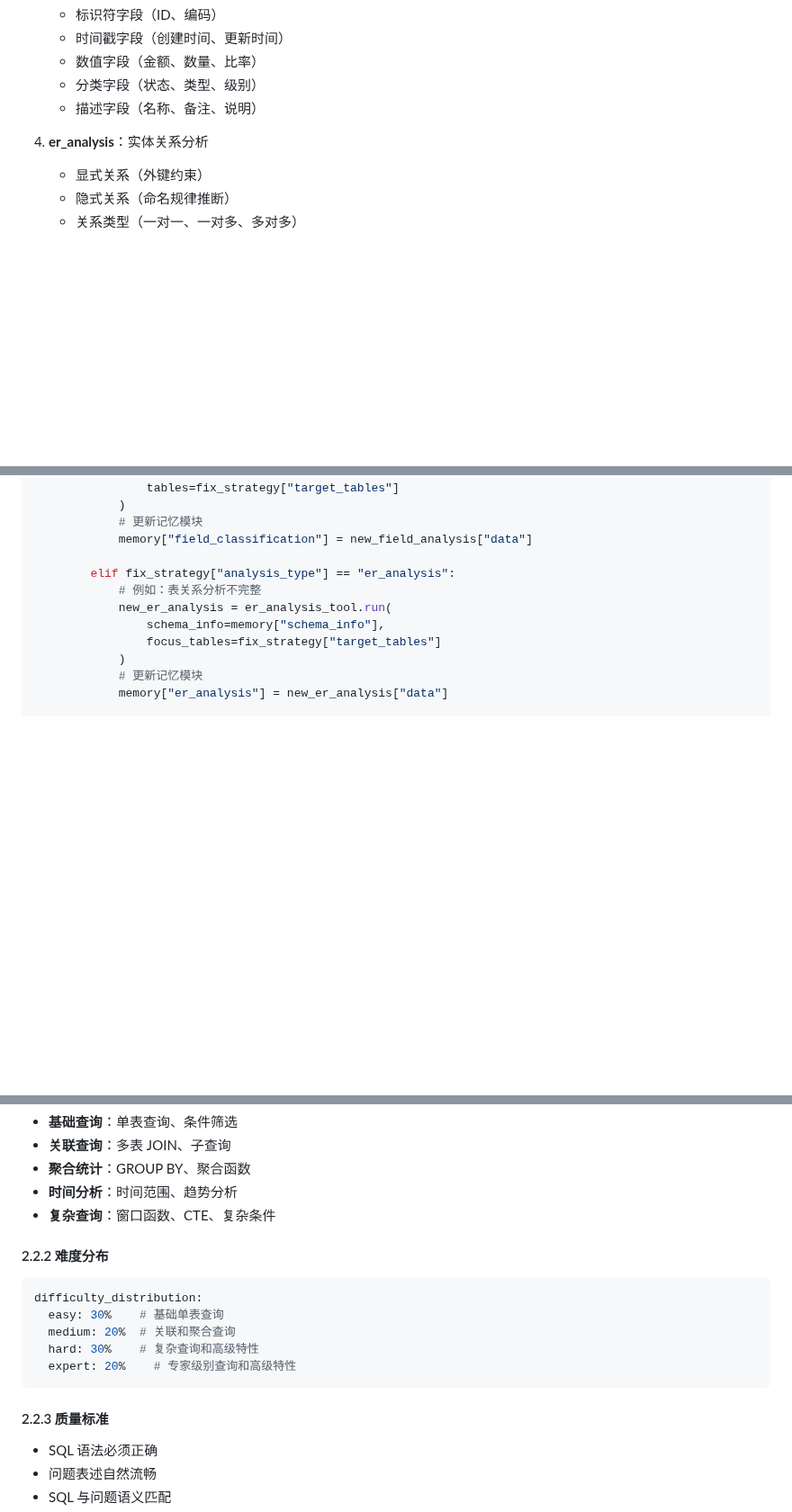
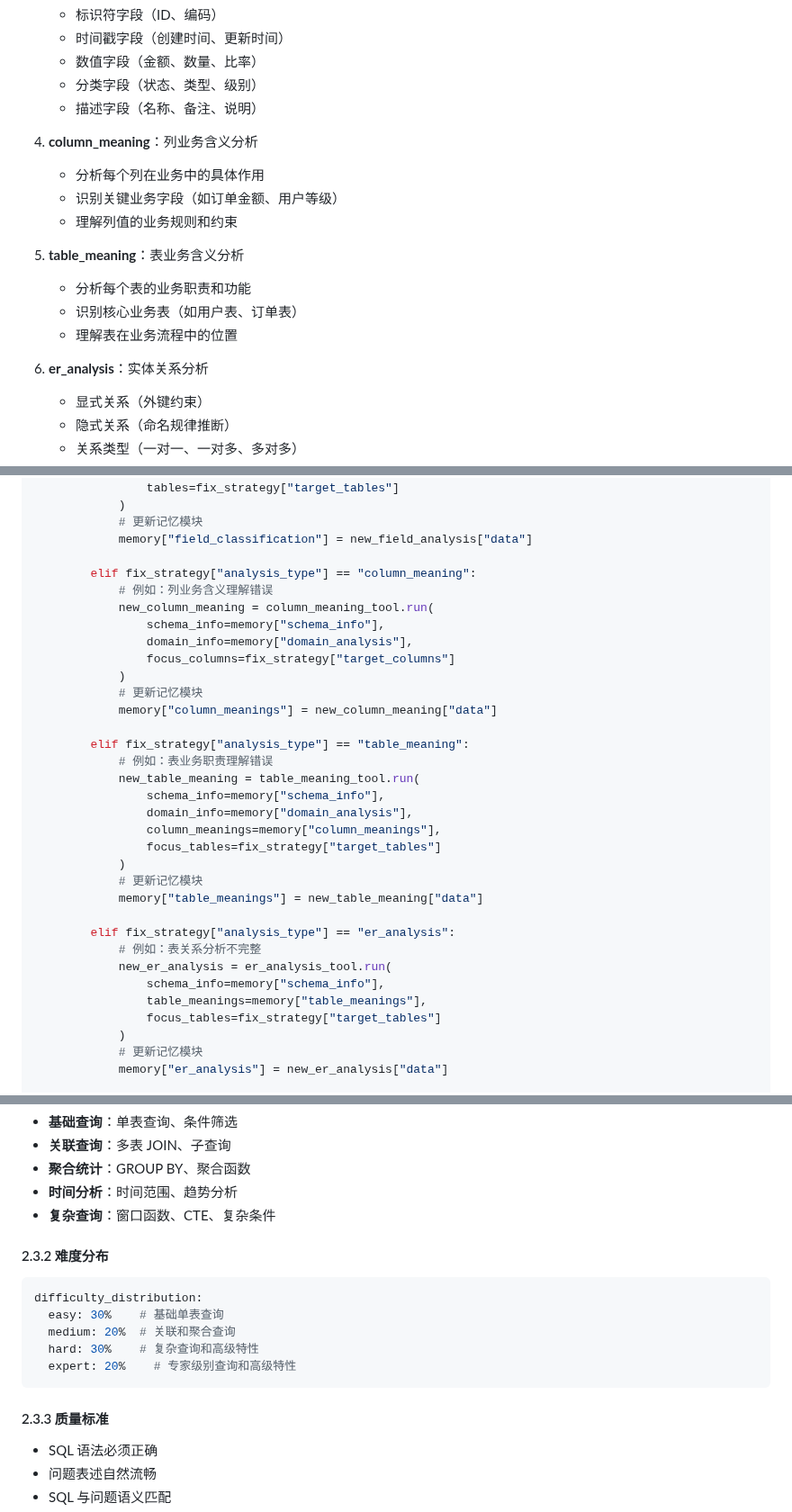
Before and after one commit to lizhenping/SemanticSQL-Agent, a Markdown page: semanticsql-agent/.doc/semanticsql-agent_DESIGN_SPEC.md, 3 parts joined by grey strips. Shown at 90% size. Rendered like a GitHub page; blank space fills up the shorter version.

````diff
--- a/semanticsql-agent/.doc/semanticsql-agent_DESIGN_SPEC.md
+++ b/semanticsql-agent/.doc/semanticsql-agent_DESIGN_SPEC.md
@@ -52,7 +52,17 @@ SemanticSQL Agent 是一个基于 ReAct 智能体架构的 **NL2SQL 训练数据
    - 分类字段（状态、类型、级别）
    - 描述字段（名称、备注、说明）
 
-4. **er_analysis**：实体关系分析
+4. **column_meaning**：列业务含义分析
+   - 分析每个列在业务中的具体作用
+   - 识别关键业务字段（如订单金额、用户等级）
+   - 理解列值的业务规则和约束
+
+5. **table_meaning**：表业务含义分析
+   - 分析每个表的业务职责和功能
+   - 识别核心业务表（如用户表、订单表）
+   - 理解表在业务流程中的位置
+
+6. **er_analysis**：实体关系分析
    - 显式关系（外键约束）
    - 隐式关系（命名规律推断）
    - 关系类型（一对一、一对多、多对多）
@@ -463,10 +479,32 @@ if reflection["needs_revision"]:
             # 更新记忆模块
             memory["field_classification"] = new_field_analysis["data"]
 
+        elif fix_strategy["analysis_type"] == "column_meaning":
+            # 例如：列业务含义理解错误
+            new_column_meaning = column_meaning_tool.run(
+                schema_info=memory["schema_info"],
+                domain_info=memory["domain_analysis"],
+                focus_columns=fix_strategy["target_columns"]
+            )
+            # 更新记忆模块
+            memory["column_meanings"] = new_column_meaning["data"]
+
+        elif fix_strategy["analysis_type"] == "table_meaning":
+            # 例如：表业务职责理解错误
+            new_table_meaning = table_meaning_tool.run(
+                schema_info=memory["schema_info"],
+                domain_info=memory["domain_analysis"],
+                column_meanings=memory["column_meanings"],
+                focus_tables=fix_strategy["target_tables"]
+            )
+            # 更新记忆模块
+            memory["table_meanings"] = new_table_meaning["data"]
+
         elif fix_strategy["analysis_type"] == "er_analysis":
             # 例如：表关系分析不完整
             new_er_analysis = er_analysis_tool.run(
                 schema_info=memory["schema_info"],
+                table_meanings=memory["table_meanings"],
                 focus_tables=fix_strategy["target_tables"]
             )
             # 更新记忆模块
@@ -491,7 +587,7 @@ if reflection["needs_revision"]:
 - **时间分析**：时间范围、趋势分析
 - **复杂查询**：窗口函数、CTE、复杂条件
 
-#### 2.2.2 难度分布
+#### 2.3.2 难度分布
 ```yaml
 difficulty_distribution:
   easy: 30%    # 基础单表查询
@@ -500,7 +596,7 @@ difficulty_distribution:
   expert: 20%    # 专家级别查询和高级特性
 ```
 
-#### 2.2.3 质量标准
+#### 2.3.3 质量标准
 - SQL 语法必须正确
 - 问题表述自然流畅
 - SQL 与问题语义匹配
````
Also changed, not shown: other parts of semanticsql-agent/.doc/semanticsql-agent_DESIGN_SPEC.md (+70 -6 lines), semanticsql-agent/.doc/semanticsql-agent_ARCHITECTURE.md (+26 -13 lines).
